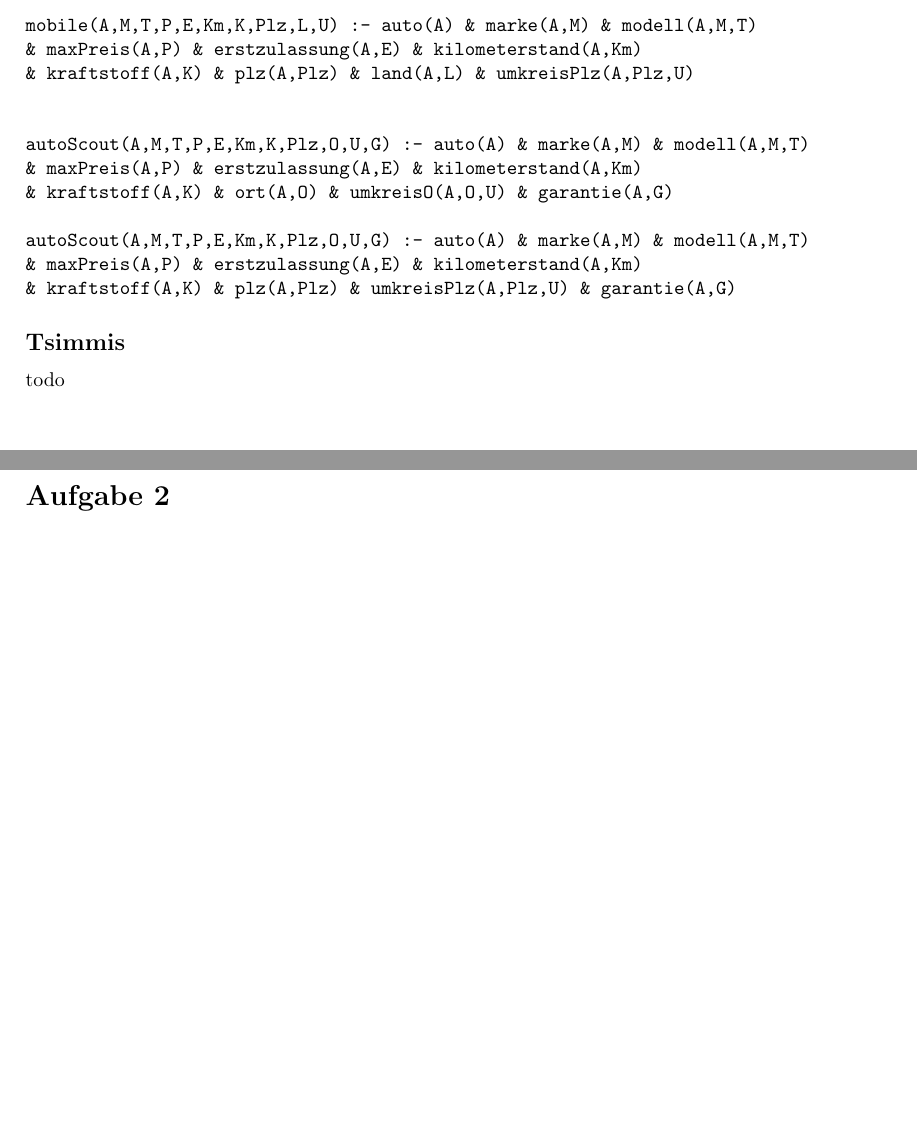
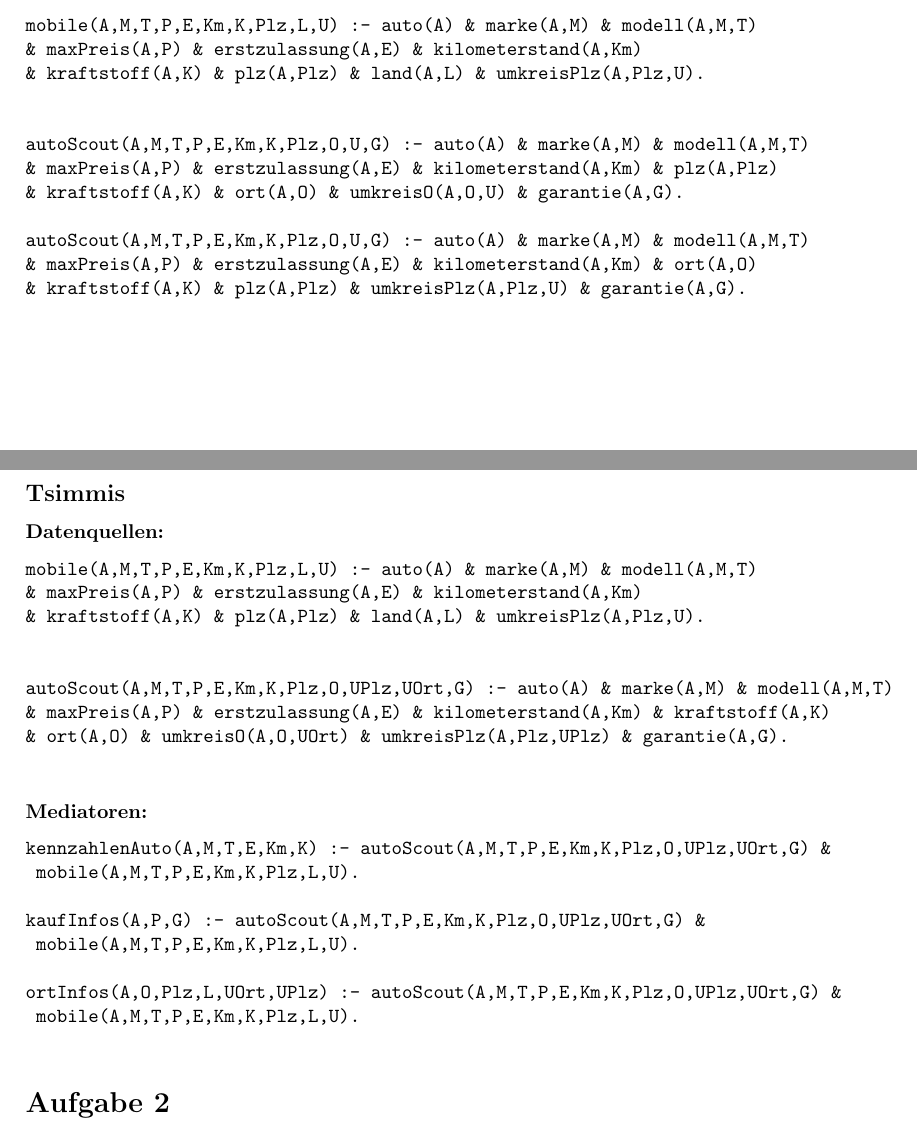
Before and after one commit to becherd/verteilteWebInf, a LaTeX document (LaTeX/Ex4/ex4.tex): two parts of pages 1 and 2 of 3 before the commit and two parts of pages 1 and 2 of 4 after it, joined at a grey line, cut so that both start at the same text, the shorter picture padded with empty space. Compiled offline with pdfLaTeX.

Commit message:
Blatt 4, Aufgabe 1.2

```diff
--- a/LaTeX/Ex4/ex4.tex
+++ b/LaTeX/Ex4/ex4.tex
@@ -41,21 +41,44 @@
 \begin{verbatim}
 mobile(A,M,T,P,E,Km,K,Plz,L,U) :- auto(A) & marke(A,M) & modell(A,M,T)
 & maxPreis(A,P) & erstzulassung(A,E) & kilometerstand(A,Km)
-& kraftstoff(A,K) & plz(A,Plz) & land(A,L) & umkreisPlz(A,Plz,U)
+& kraftstoff(A,K) & plz(A,Plz) & land(A,L) & umkreisPlz(A,Plz,U).
 
 
 autoScout(A,M,T,P,E,Km,K,Plz,O,U,G) :- auto(A) & marke(A,M) & modell(A,M,T)
-& maxPreis(A,P) & erstzulassung(A,E) & kilometerstand(A,Km)
-& kraftstoff(A,K) & ort(A,O) & umkreisO(A,O,U) & garantie(A,G)
+& maxPreis(A,P) & erstzulassung(A,E) & kilometerstand(A,Km) & plz(A,Plz)
+& kraftstoff(A,K) & ort(A,O) & umkreisO(A,O,U) & garantie(A,G).
 
 autoScout(A,M,T,P,E,Km,K,Plz,O,U,G) :- auto(A) & marke(A,M) & modell(A,M,T)
-& maxPreis(A,P) & erstzulassung(A,E) & kilometerstand(A,Km)
-& kraftstoff(A,K) & plz(A,Plz) & umkreisPlz(A,Plz,U) & garantie(A,G)
+& maxPreis(A,P) & erstzulassung(A,E) & kilometerstand(A,Km) & ort(A,O)
+& kraftstoff(A,K) & plz(A,Plz) & umkreisPlz(A,Plz,U) & garantie(A,G).
 \end{verbatim}
 
 \subsection*{Tsimmis}
-todo
+\subsubsection*{Datenquellen:}
+\begin{verbatim}
+mobile(A,M,T,P,E,Km,K,Plz,L,U) :- auto(A) & marke(A,M) & modell(A,M,T)
+& maxPreis(A,P) & erstzulassung(A,E) & kilometerstand(A,Km)
+& kraftstoff(A,K) & plz(A,Plz) & land(A,L) & umkreisPlz(A,Plz,U).
 
+
+autoScout(A,M,T,P,E,Km,K,Plz,O,UPlz,UOrt,G) :- auto(A) & marke(A,M) & modell(A,M,T)
+& maxPreis(A,P) & erstzulassung(A,E) & kilometerstand(A,Km) & kraftstoff(A,K)
+& ort(A,O) & umkreisO(A,O,UOrt) & umkreisPlz(A,Plz,UPlz) & garantie(A,G).
+
+\end{verbatim}
+
+\subsubsection*{Mediatoren:}
+\begin{verbatim}
+kennzahlenAuto(A,M,T,E,Km,K) :- autoScout(A,M,T,P,E,Km,K,Plz,O,UPlz,UOrt,G) &
+ mobile(A,M,T,P,E,Km,K,Plz,L,U).
+
+kaufInfos(A,P,G) :- autoScout(A,M,T,P,E,Km,K,Plz,O,UPlz,UOrt,G) &
+ mobile(A,M,T,P,E,Km,K,Plz,L,U).
+
+ortInfos(A,O,Plz,L,UOrt,UPlz) :- autoScout(A,M,T,P,E,Km,K,Plz,O,UPlz,UOrt,G) &
+ mobile(A,M,T,P,E,Km,K,Plz,L,U).
+
+\end{verbatim}
 
 
 \section*{Aufgabe 2}
```
Also changed, not shown: LaTeX/Ex4/ex4.pdf.
